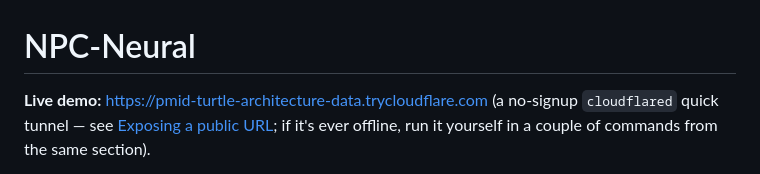
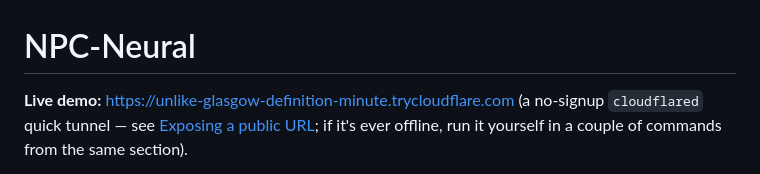
Before and after one commit to Lanceky/NPC-Neural, a Markdown page: README.md, the part around the change. Drawn GitHub-style.

Commit message:
Update live demo URL

```diff
--- a/README.md
+++ b/README.md
@@ -1,6 +1,6 @@
 # NPC-Neural
 
-**Live demo:** https://pmid-turtle-architecture-data.trycloudflare.com
+**Live demo:** https://unlike-glasgow-definition-minute.trycloudflare.com
 (a no-signup `cloudflared` quick tunnel — see [Exposing a public
 URL](#exposing-a-public-url); if it's ever offline, run it yourself in a
 couple of commands from the same section).
```
